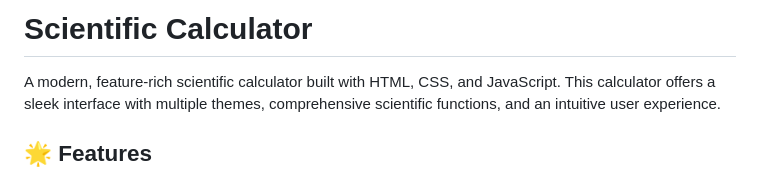
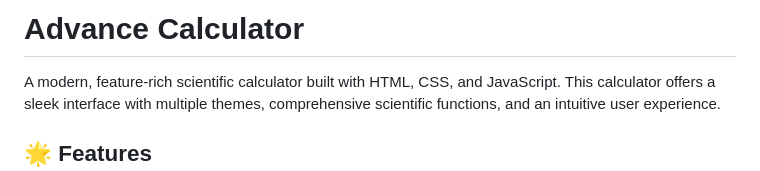
Before and after one commit to MaverickDanielleAndres/advance_caculator_using_HTML_CSS_JS, a Markdown page: README.md, the part around the change. Drawn GitHub-style.

```diff
--- a/README.md
+++ b/README.md
@@ -1,4 +1,4 @@
-# Scientific Calculator
+# Advance Calculator
 
 A modern, feature-rich scientific calculator built with HTML, CSS, and JavaScript. This calculator offers a sleek interface with multiple themes, comprehensive scientific functions, and an intuitive user experience.
 
```
